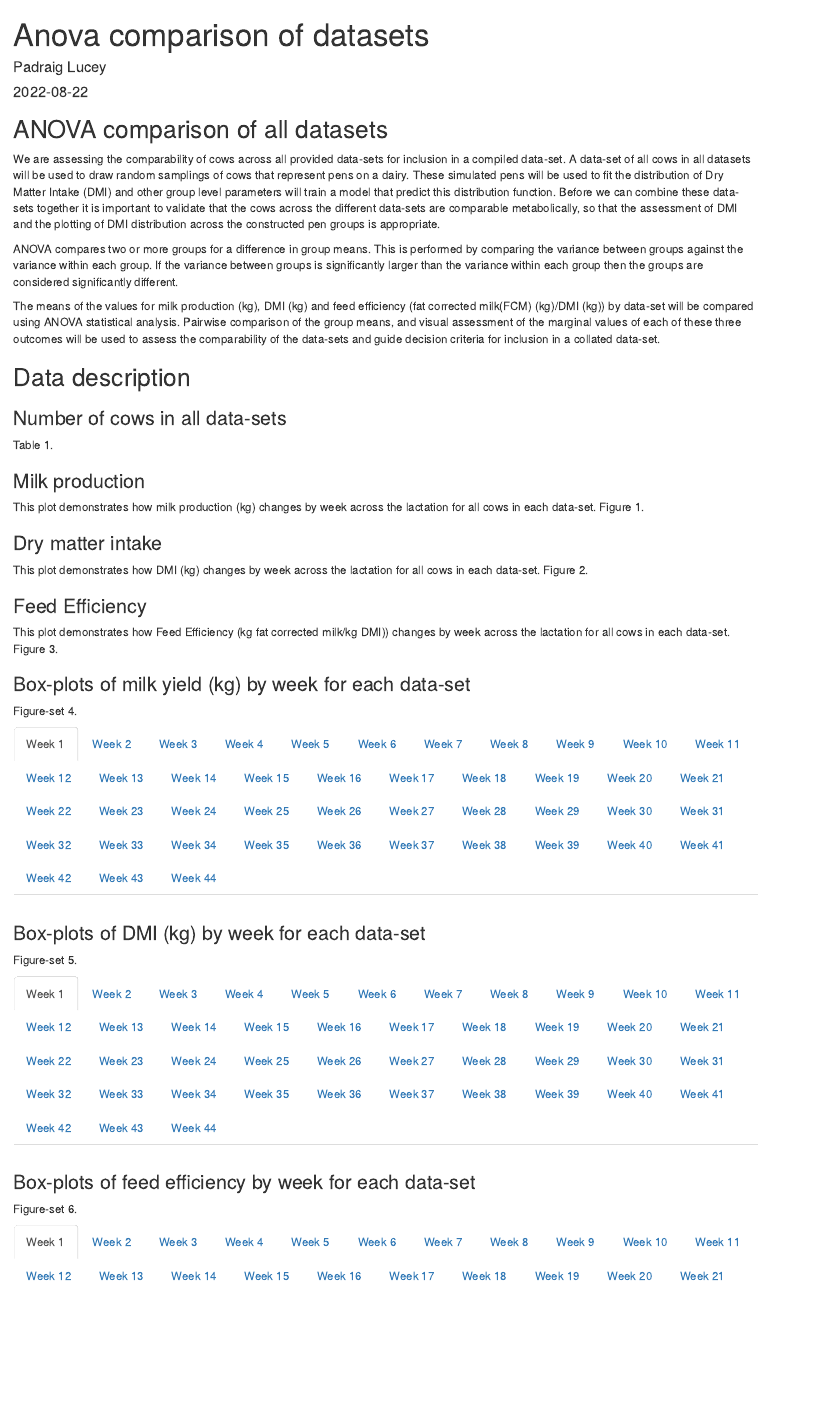
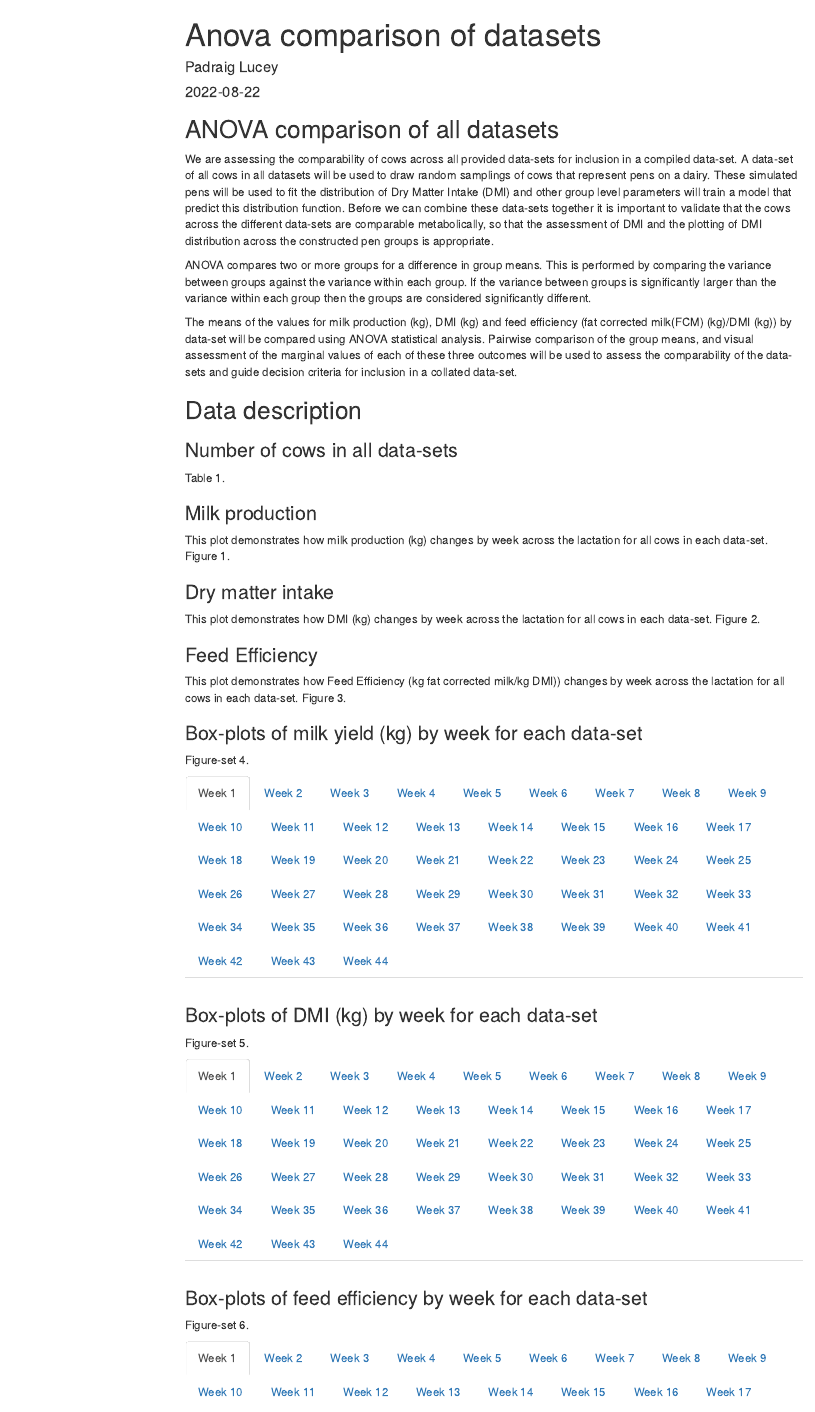
Before and after one commit to padge01/DairyDataScience, an R Markdown document (_posts/2022-08-22-anova-comparison-of-data-sets/anova-comparison-of-data-sets.Rmd): the page in a window 1100 px wide, from its top. Rendered offline with R 4.5, knitr and Pandoc, with nearby package versions; the code chunks are not run, so their results and figures are left out; menus at the side of the page are left out.

```diff
--- a/_posts/2022-08-22-anova-comparison-of-data-sets/anova-comparison-of-data-sets.Rmd
+++ b/_posts/2022-08-22-anova-comparison-of-data-sets/anova-comparison-of-data-sets.Rmd
@@ -8,8 +8,9 @@
 date: 2022-08-22
 draft: true
 output:
-  distill::distill_article:
-    self_contained: false
+  html_document:
+    toc: true
+    toc_float: true
 ---
 
 
```
Also changed, not shown: 421 other files.
